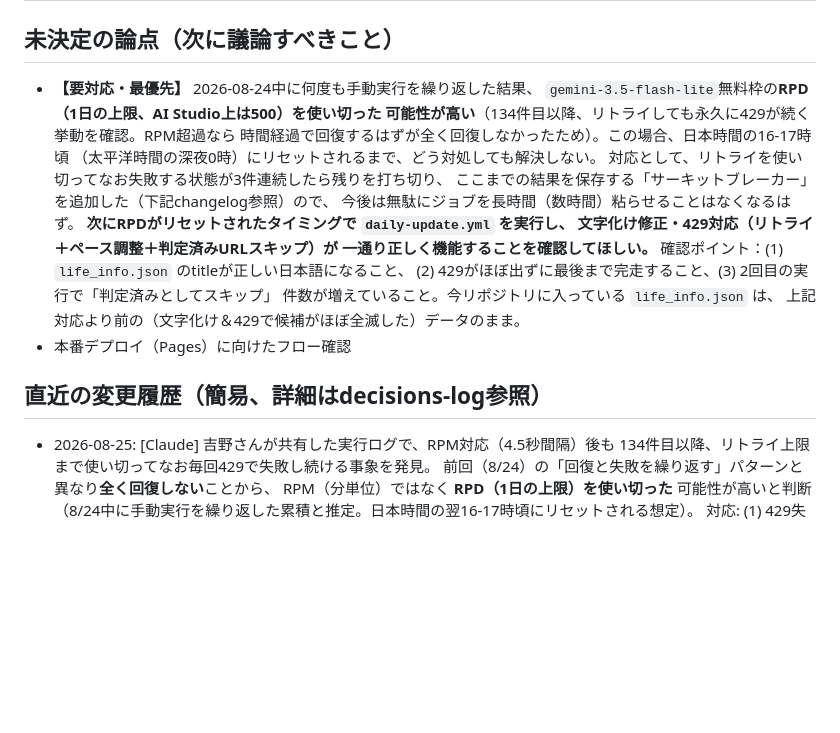
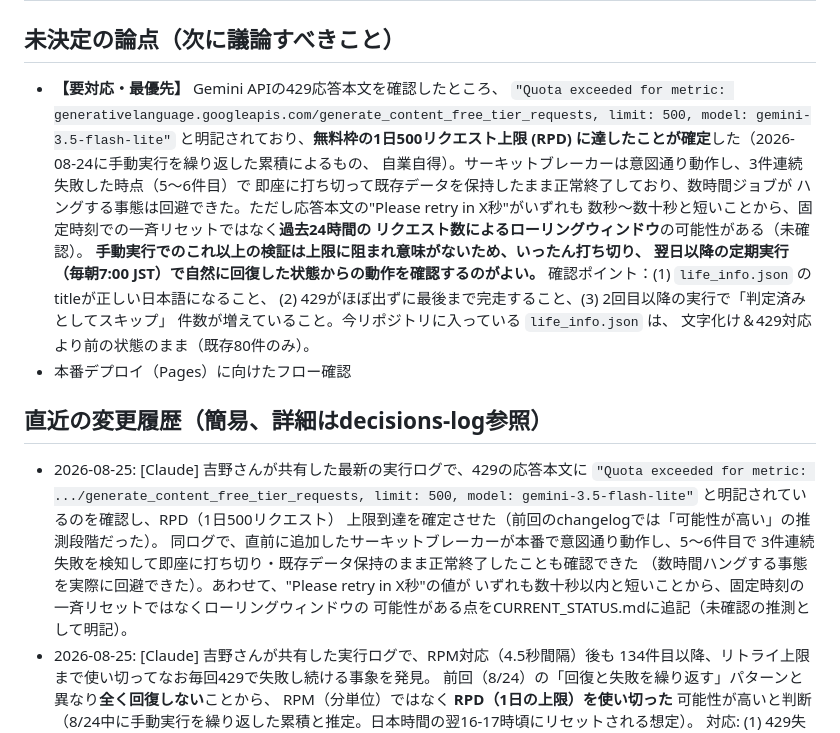
Before and after one commit to yyymkto/minamata-support-portal, a Markdown page: docs/agent-notes/CURRENT_STATUS.md, the part around one of its changes. Drawn GitHub-style; blank space fills up the shorter version.

Commit message:
docs: RPD上限到達の確定とサーキットブレーカーの本番動作確認を記録
429応答本文で generate_content_free_tier_requests (limit: 500) の
quota超過であることが確定した。あわせてサーキットブレーカーが本番で
意図通り動作し、数時間ハングする事態を実際に回避できたことを記録。

Co-Authored-By: Claude Sonnet 5 <noreply@anthropic.com>

```diff
--- a/docs/agent-notes/CURRENT_STATUS.md
+++ b/docs/agent-notes/CURRENT_STATUS.md
@@ -76,25 +76,34 @@ minamata-support-portal
 
 ## 未決定の論点（次に議論すべきこと）
 
-- **【要対応・最優先】** 2026-08-24中に何度も手動実行を繰り返した結果、
-  `gemini-3.5-flash-lite`無料枠の**RPD（1日の上限、AI Studio上は500）を使い切った
-  可能性が高い**（134件目以降、リトライしても永久に429が続く挙動を確認。RPM超過なら
-  時間経過で回復するはずが全く回復しなかったため）。この場合、日本時間の16-17時頃
-  （太平洋時間の深夜0時）にリセットされるまで、どう対処しても解決しない。
-  対応として、リトライを使い切ってなお失敗する状態が3件連続したら残りを打ち切り、
-  ここまでの結果を保存する「サーキットブレーカー」を追加した（下記changelog参照）ので、
-  今後は無駄にジョブを長時間（数時間）粘らせることはなくなるはず。
-  **次にRPDがリセットされたタイミングで `daily-update.yml` を実行し、
-  文字化け修正・429対応（リトライ＋ペース調整＋判定済みURLスキップ）が
-  一通り正しく機能することを確認してほしい。**
+- **【要対応・最優先】** Gemini APIの429応答本文を確認したところ、
+  `"Quota exceeded for metric: generativelanguage.googleapis.com/generate_content_free_tier_requests,
+  limit: 500, model: gemini-3.5-flash-lite"` と明記されており、**無料枠の1日500リクエスト上限
+  (RPD) に達したことが確定**した（2026-08-24に手動実行を繰り返した累積によるもの、
+  自業自得）。サーキットブレーカーは意図通り動作し、3件連続失敗した時点（5〜6件目）で
+  即座に打ち切って既存データを保持したまま正常終了しており、数時間ジョブが
+  ハングする事態は回避できた。ただし応答本文の"Please retry in X秒"がいずれも
+  数秒〜数十秒と短いことから、固定時刻での一斉リセットではなく**過去24時間の
+  リクエスト数によるローリングウィンドウ**の可能性がある（未確認）。
+  **手動実行でのこれ以上の検証は上限に阻まれ意味がないため、いったん打ち切り、
+  翌日以降の定期実行（毎朝7:00 JST）で自然に回復した状態からの動作を確認するのがよい。**
   確認ポイント：(1) `life_info.json` のtitleが正しい日本語になること、
-  (2) 429がほぼ出ずに最後まで完走すること、(3) 2回目の実行で「判定済みとしてスキップ」
+  (2) 429がほぼ出ずに最後まで完走すること、(3) 2回目以降の実行で「判定済みとしてスキップ」
   件数が増えていること。今リポジトリに入っている `life_info.json` は、
-  上記対応より前の（文字化け＆429で候補がほぼ全滅した）データのまま。
+  文字化け＆429対応より前の状態のまま（既存80件のみ）。
 - 本番デプロイ（Pages）に向けたフロー確認
 
 ## 直近の変更履歴（簡易、詳細はdecisions-log参照）
 
+- 2026-08-25: [Claude] 吉野さんが共有した最新の実行ログで、429の応答本文に
+  `"Quota exceeded for metric: .../generate_content_free_tier_requests, limit: 500,
+  model: gemini-3.5-flash-lite"` と明記されているのを確認し、RPD（1日500リクエスト）
+  上限到達を確定させた（前回のchangelogでは「可能性が高い」の推測段階だった）。
+  同ログで、直前に追加したサーキットブレーカーが本番で意図通り動作し、5〜6件目で
+  3件連続失敗を検知して即座に打ち切り・既存データ保持のまま正常終了したことも確認できた
+  （数時間ハングする事態を実際に回避できた）。あわせて、"Please retry in X秒"の値が
+  いずれも数十秒以内と短いことから、固定時刻の一斉リセットではなくローリングウィンドウの
+  可能性がある点をCURRENT_STATUS.mdに追記（未確認の推測として明記）。
 - 2026-08-25: [Claude] 吉野さんが共有した実行ログで、RPM対応（4.5秒間隔）後も
   134件目以降、リトライ上限まで使い切ってなお毎回429で失敗し続ける事象を発見。
   前回（8/24）の「回復と失敗を繰り返す」パターンと異なり**全く回復しない**ことから、
```
Also changed, not shown: other parts of docs/agent-notes/CURRENT_STATUS.md (+1 -1 lines).
